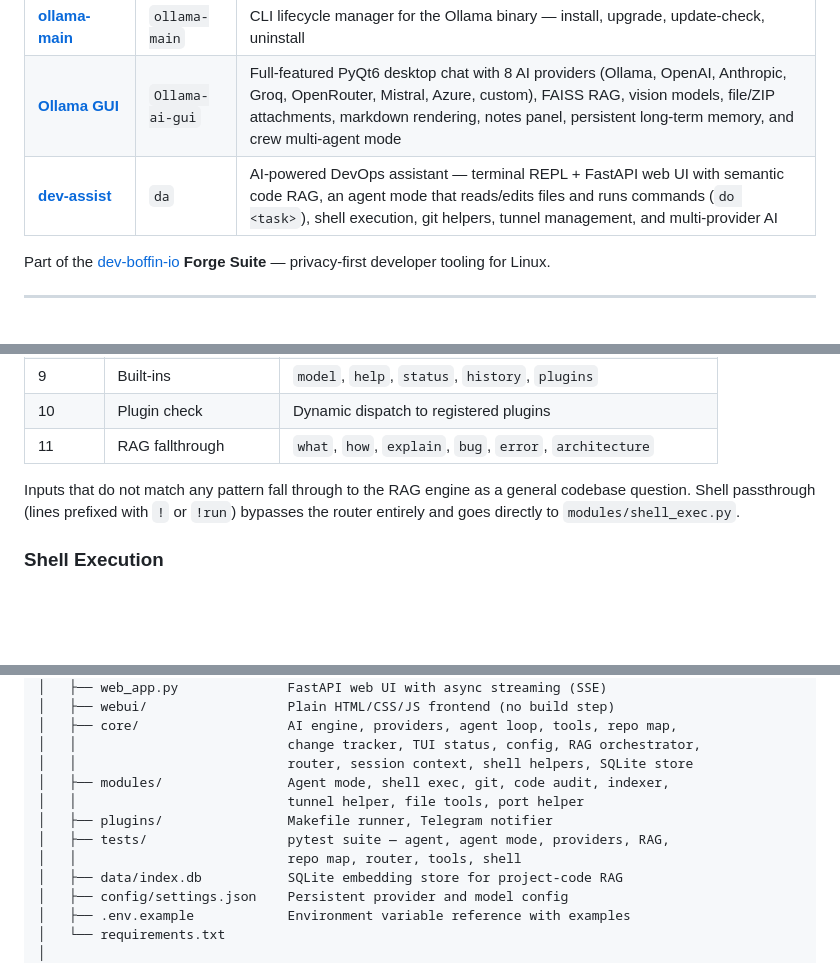
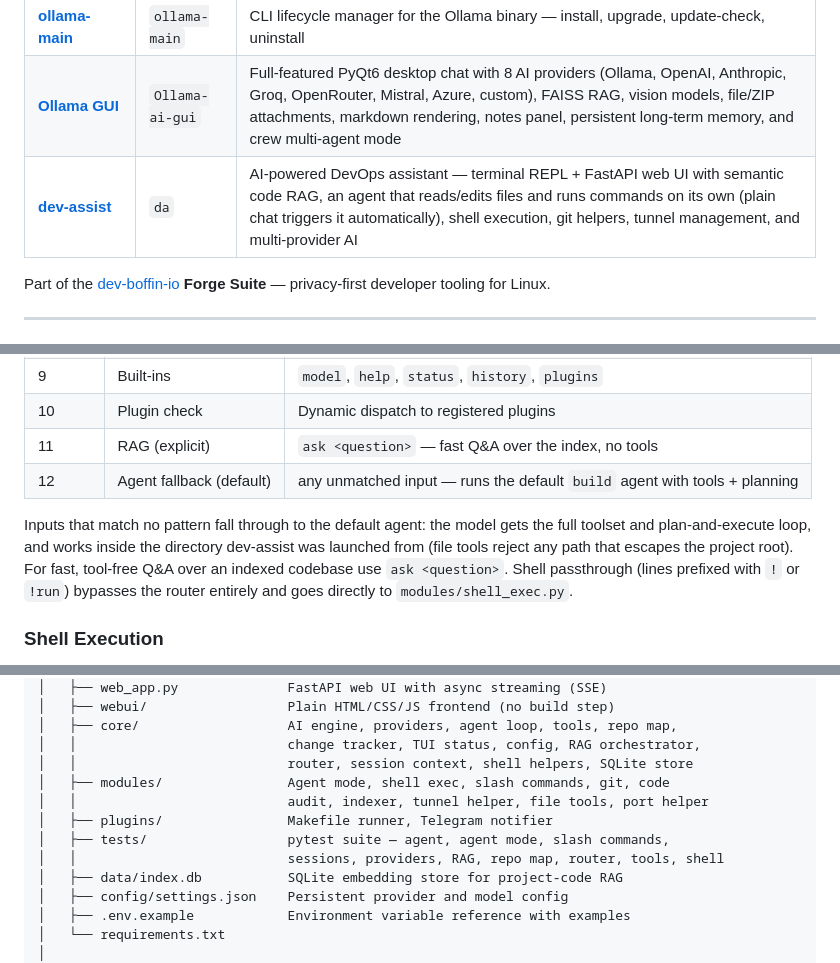
Before and after one commit to dev-boffin-io/ollama-forge, a Markdown page: README.md, 3 parts joined by grey strips. Rendered like a GitHub page; blank space fills up the shorter version.

```diff
--- a/README.md
+++ b/README.md
@@ -30,7 +30,7 @@ The suite ships as standalone **PyInstaller single-file binaries** with no Pytho
 |-----------|--------|------|
 | [**ollama-main**](#ollama-main) | `ollama-main` | CLI lifecycle manager for the Ollama binary — install, upgrade, update-check, uninstall |
 | [**Ollama GUI**](#ollama-gui) | `Ollama-ai-gui` | Full-featured PyQt6 desktop chat with 8 AI providers (Ollama, OpenAI, Anthropic, Groq, OpenRouter, Mistral, Azure, custom), FAISS RAG, vision models, file/ZIP attachments, markdown rendering, notes panel, persistent long-term memory, and crew multi-agent mode |
-| [**dev-assist**](#dev-assist) | `da` | AI-powered DevOps assistant — terminal REPL + FastAPI web UI with semantic code RAG, an agent mode that reads/edits files and runs commands (`do <task>`), shell execution, git helpers, tunnel management, and multi-provider AI |
+| [**dev-assist**](#dev-assist) | `da` | AI-powered DevOps assistant — terminal REPL + FastAPI web UI with semantic code RAG, an agent that reads/edits files and runs commands on its own (plain chat triggers it automatically), shell execution, git helpers, tunnel management, and multi-provider AI |
 
 Part of the [dev-boffin-io](https://github.com/dev-boffin-io) **Forge Suite** — privacy-first developer tooling for Linux.
 
@@ -554,9 +570,10 @@ Intent categories in match-priority order:
 | 8 | File tools | `rename`, `clean` |
 | 9 | Built-ins | `model`, `help`, `status`, `history`, `plugins` |
 | 10 | Plugin check | Dynamic dispatch to registered plugins |
-| 11 | RAG fallthrough | `what`, `how`, `explain`, `bug`, `error`, `architecture` |
+| 11 | RAG (explicit) | `ask <question>` — fast Q&A over the index, no tools |
+| 12 | Agent fallback (default) | any unmatched input — runs the default `build` agent with tools + planning |
 
-Inputs that do not match any pattern fall through to the RAG engine as a general codebase question. Shell passthrough (lines prefixed with `!` or `!run`) bypasses the router entirely and goes directly to `modules/shell_exec.py`.
+Inputs that match no pattern fall through to the default agent: the model gets the full toolset and plan-and-execute loop, and works inside the directory dev-assist was launched from (file tools reject any path that escapes the project root). For fast, tool-free Q&A over an indexed codebase use `ask <question>`. Shell passthrough (lines prefixed with `!` or `!run`) bypasses the router entirely and goes directly to `modules/shell_exec.py`.
 
 ### Shell Execution
 
@@ -907,11 +929,11 @@ ollama-forge/
 │   ├── core/                   AI engine, providers, agent loop, tools, repo map,
 │   │                           change tracker, TUI status, config, RAG orchestrator,
 │   │                           router, session context, shell helpers, SQLite store
-│   ├── modules/                Agent mode, shell exec, git, code audit, indexer,
-│   │                           tunnel helper, file tools, port helper
+│   ├── modules/                Agent mode, shell exec, slash commands, git, code
+│   │                           audit, indexer, tunnel helper, file tools, port helper
 │   ├── plugins/                Makefile runner, Telegram notifier
-│   ├── tests/                  pytest suite — agent, agent mode, providers, RAG,
-│   │                           repo map, router, tools, shell
+│   ├── tests/                  pytest suite — agent, agent mode, slash commands,
+│   │                           sessions, providers, RAG, repo map, router, tools, shell
 │   ├── data/index.db           SQLite embedding store for project-code RAG
 │   ├── config/settings.json    Persistent provider and model config
 │   ├── .env.example            Environment variable reference with examples
```
Also changed, not shown: other parts of README.md (+58 -37 lines).
